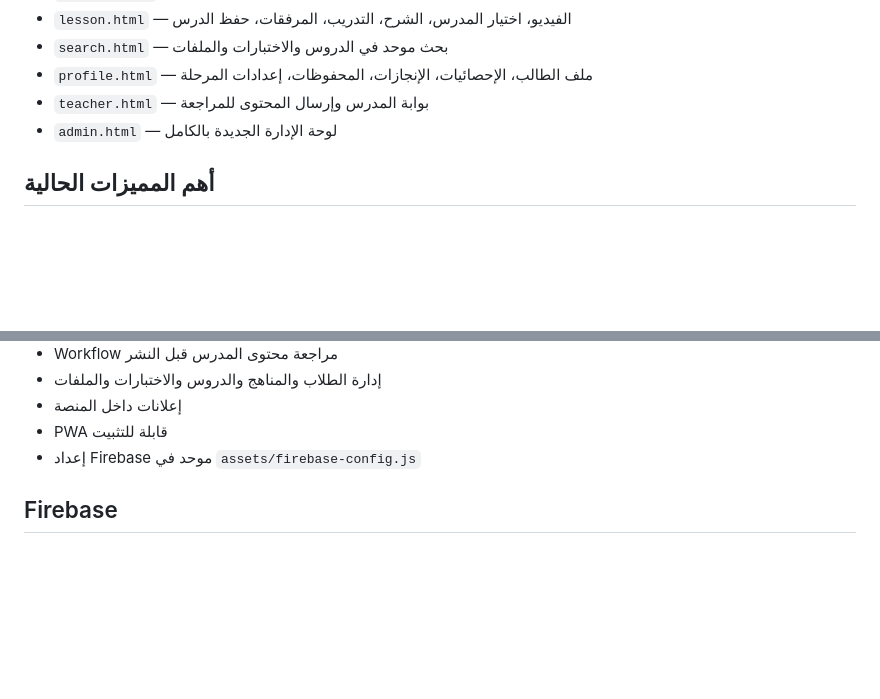
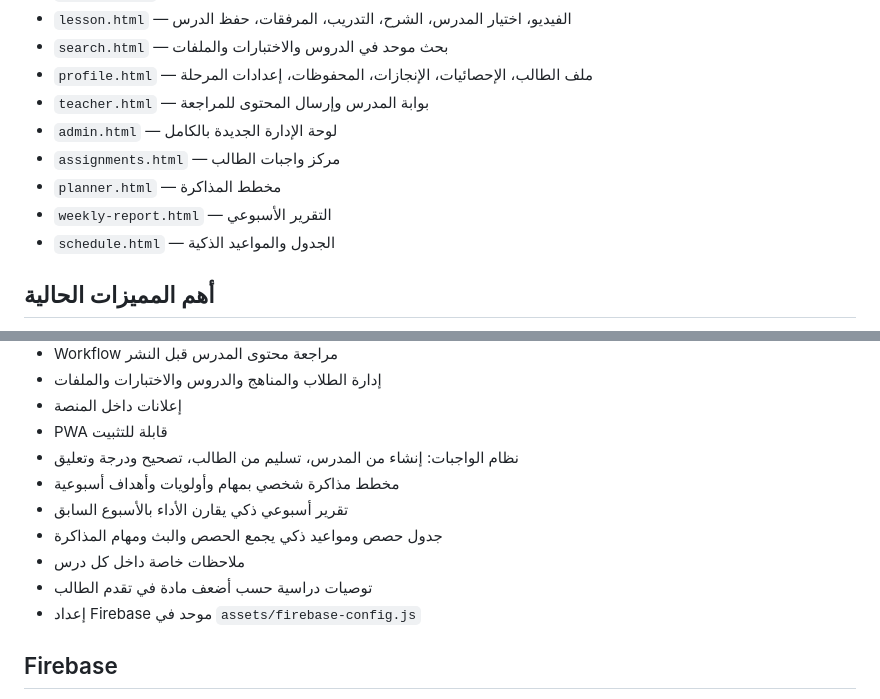
Before and after one commit to anaahm/academy-platform, a Markdown page: README.md, 2 parts joined by grey strips. Rendered like a GitHub page; blank space fills up the shorter version.

Commit message:
Document assignments reports and smart schedule features

```diff
--- a/README.md
+++ b/README.md
@@ -16,6 +16,10 @@
 - `profile.html` — ملف الطالب، الإحصائيات، الإنجازات، المحفوظات، إعدادات المرحلة
 - `teacher.html` — بوابة المدرس وإرسال المحتوى للمراجعة
 - `admin.html` — لوحة الإدارة الجديدة بالكامل
+- `assignments.html` — مركز واجبات الطالب
+- `planner.html` — مخطط المذاكرة
+- `weekly-report.html` — التقرير الأسبوعي
+- `schedule.html` — الجدول والمواعيد الذكية
 
 ## أهم المميزات الحالية
 
@@ -34,6 +38,12 @@
 - إدارة الطلاب والمناهج والدروس والاختبارات والملفات
 - إعلانات داخل المنصة
 - PWA قابلة للتثبيت
+- نظام الواجبات: إنشاء من المدرس، تسليم من الطالب، تصحيح ودرجة وتعليق
+- مخطط مذاكرة شخصي بمهام وأولويات وأهداف أسبوعية
+- تقرير أسبوعي ذكي يقارن الأداء بالأسبوع السابق
+- جدول حصص ومواعيد ذكي يجمع الحصص والبث ومهام المذاكرة
+- ملاحظات خاصة داخل كل درس
+- توصيات دراسية حسب أضعف مادة في تقدم الطالب
 - إعداد Firebase موحد في `assets/firebase-config.js`
 
 ## Firebase
```
